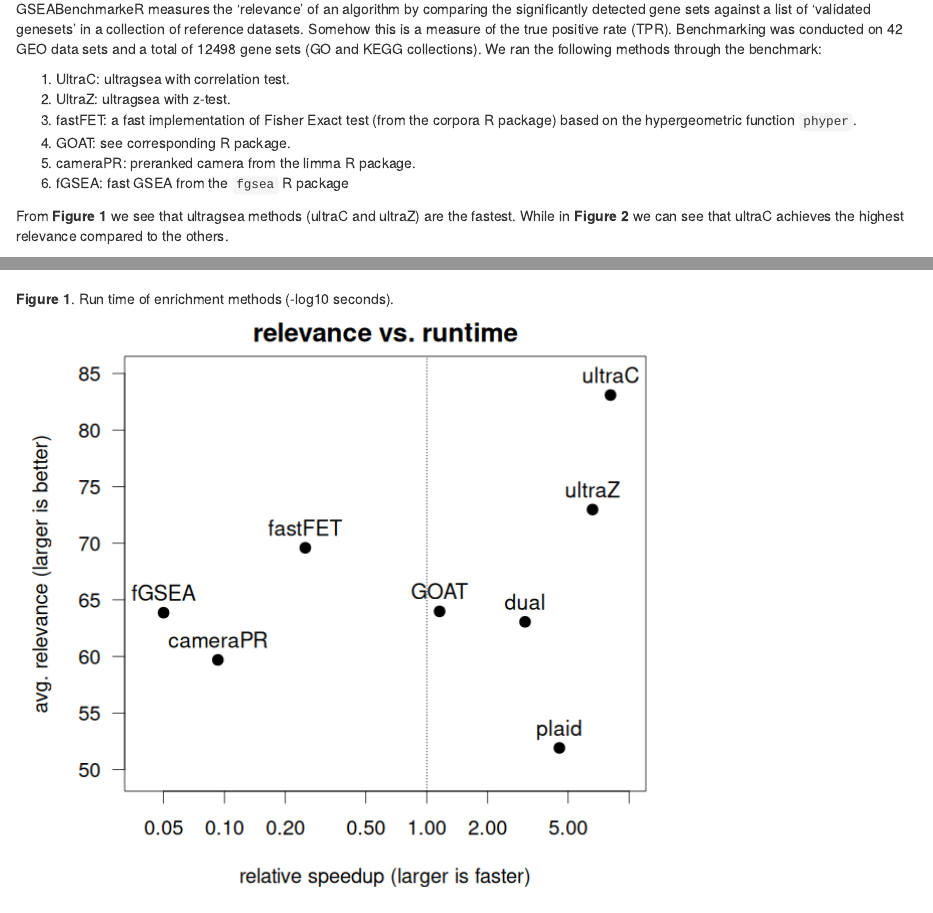
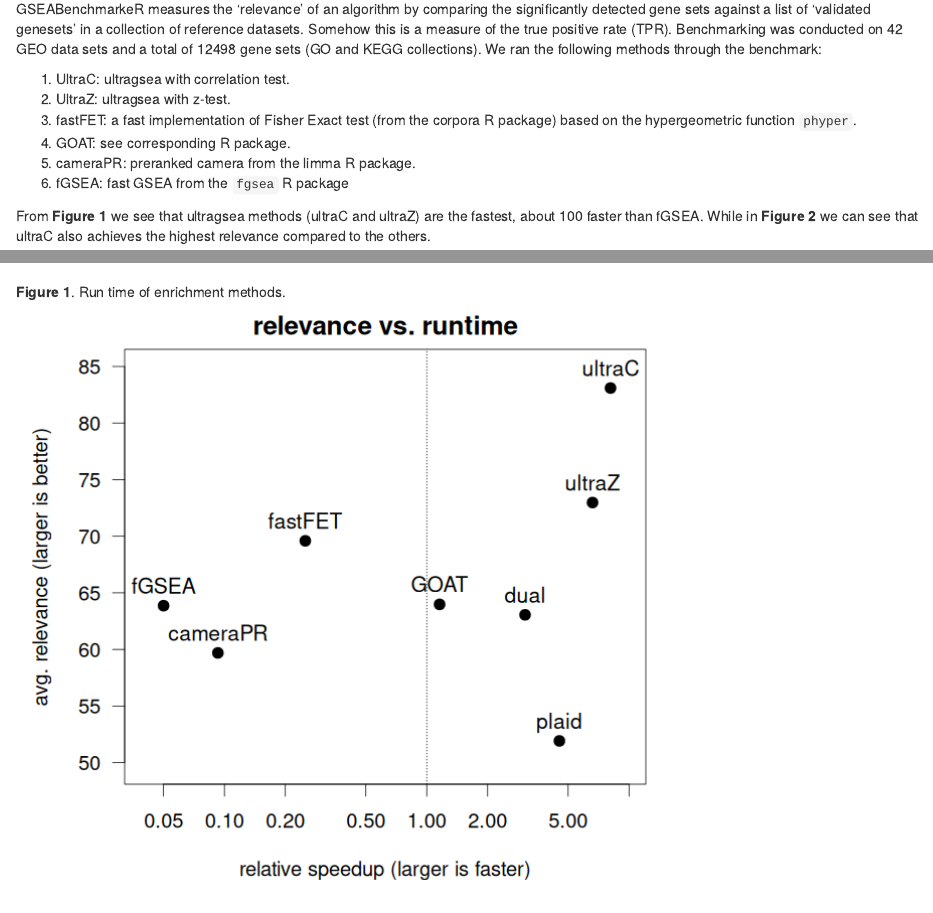
Before and after one commit to bigomics/ultraGSEA, an R Markdown document (vignettes/benchmark.Rmd): the page in a window 1100 px wide, from 280 px down, and a second part further down, joined at a grey line. Rendered offline with R 4.5, knitr and Pandoc, with nearby package versions; drawn as R Markdown's standard HTML page in place of the format the file asks for.

Commit message:
Update benchmark.Rmd

```diff
--- a/vignettes/benchmark.Rmd
+++ b/vignettes/benchmark.Rmd
@@ -48,10 +48,9 @@ methods through the benchmark:
 6. fGSEA: fast GSEA from the `fgsea` R package
 
 From **Figure 1** we see that ultragsea methods (ultraC and ultraZ)
-are the fastest. While in **Figure 2** we can see that ultraC achieves
-the highest relevance compared to the others.
+are the fastest, about 100 faster than fGSEA. While in **Figure 2** we can see that ultraC also achieves the highest relevance compared to the others.
 
-![**Figure 1**. Run time of enrichment methods (-log10 seconds).](fig/benchmark-runtime.png)
+![**Figure 1**. Run time of enrichment methods.](fig/benchmark-runtime.png)
 
 
 ![**Figure 2**. Relevance vs. relative speed-up of enrichment methods. Benchmarking was conducted using the GSEABenchmarkeR package.](fig/benchmark-relevance-vs-runtime.png)
```
